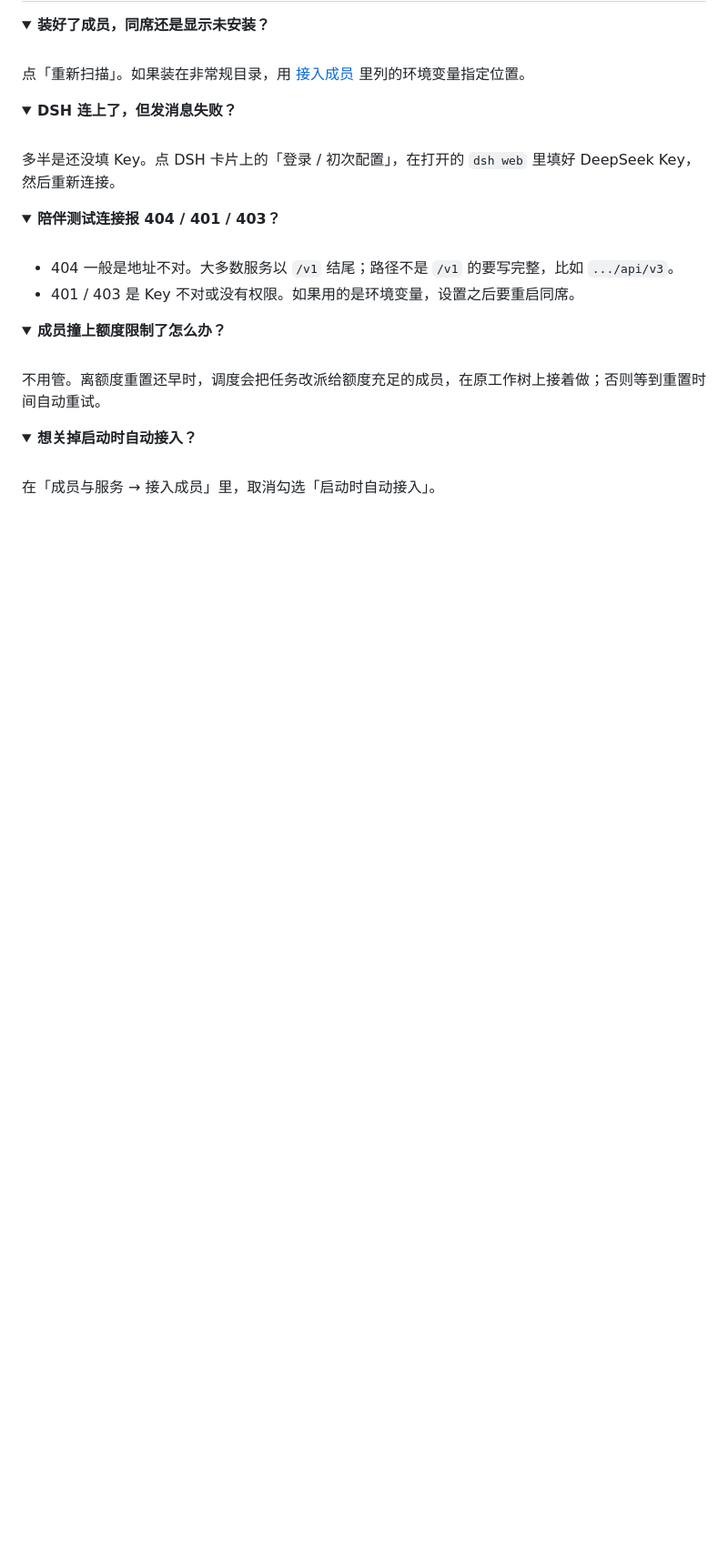
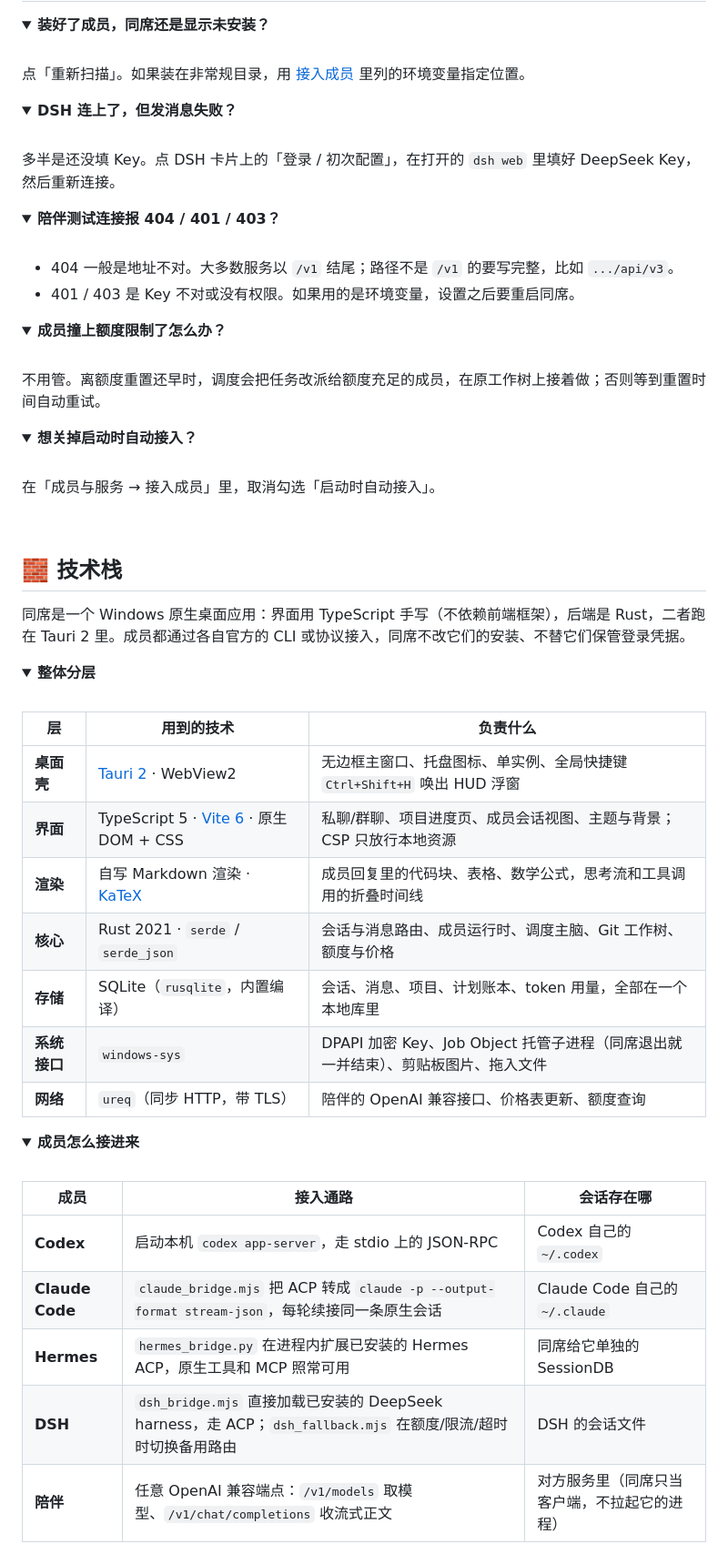
Before and after one commit to mydosu/tongxi, a Markdown page: README.md, the part around one of its changes. Shown at 91% size. Rendered like a GitHub page; folded sections open; blank space fills up the shorter version.

```diff
--- a/README.md
+++ b/README.md
@@ -257,3 +257,37 @@
 
 <br />
 
+## 🧱 技术栈
+
+同席是一个 Windows 原生桌面应用：界面用 TypeScript 手写（不依赖前端框架），后端是 Rust，二者跑在 Tauri 2 里。成员都通过各自官方的 CLI 或协议接入，同席不改它们的安装、不替它们保管登录凭据。
+
+<details open>
+<summary><b>整体分层</b></summary>
+
+<br />
+
+| 层 | 用到的技术 | 负责什么 |
+|---|---|---|
+| **桌面壳** | [Tauri 2](https://v2.tauri.app/) · WebView2 | 无边框主窗口、托盘图标、单实例、全局快捷键 `Ctrl+Shift+H` 唤出 HUD 浮窗 |
+| **界面** | TypeScript 5 · [Vite 6](https://vite.dev/) · 原生 DOM + CSS | 私聊/群聊、项目进度页、成员会话视图、主题与背景；CSP 只放行本地资源 |
+| **渲染** | 自写 Markdown 渲染 · [KaTeX](https://katex.org/) | 成员回复里的代码块、表格、数学公式，思考流和工具调用的折叠时间线 |
+| **核心** | Rust 2021 · `serde` / `serde_json` | 会话与消息路由、成员运行时、调度主脑、Git 工作树、额度与价格 |
+| **存储** | SQLite（`rusqlite`，内置编译） | 会话、消息、项目、计划账本、token 用量，全部在一个本地库里 |
+| **系统接口** | `windows-sys` | DPAPI 加密 Key、Job Object 托管子进程（同席退出就一并结束）、剪贴板图片、拖入文件 |
+| **网络** | `ureq`（同步 HTTP，带 TLS） | 陪伴的 OpenAI 兼容接口、价格表更新、额度查询 |
+
+</details>
+
+<details>
+<summary><b>成员怎么接进来</b></summary>
+
+<br />
+
+| 成员 | 接入通路 | 会话存在哪 |
+|---|---|---|
+| **Codex** | 启动本机 `codex app-server`，走 stdio 上的 JSON-RPC | Codex 自己的 `~/.codex` |
+| **Claude Code** | `claude_bridge.mjs` 把 ACP 转成 `claude -p --output-format stream-json`，每轮续接同一条原生会话 | Claude Code 自己的 `~/.claude` |
+| **Hermes** | `hermes_bridge.py` 在进程内扩展已安装的 Hermes ACP，原生工具和 MCP 照常可用 | 同席给它单独的 SessionDB |
+| **DSH** | `dsh_bridge.mjs` 直接加载已安装的 DeepSeek harness，走 ACP；`dsh_fallback.mjs` 在额度/限流/超时时切换备用路由 | DSH 的会话文件 |
+| **陪伴** | 任意 OpenAI 兼容端点：`/v1/models` 取模型、`/v1/chat/completions` 收流式正文 | 对方服务里（同席只当客户端，不拉起它的进程） |
+
```
Also changed, not shown: other parts of README.md (+39 -1 lines).
